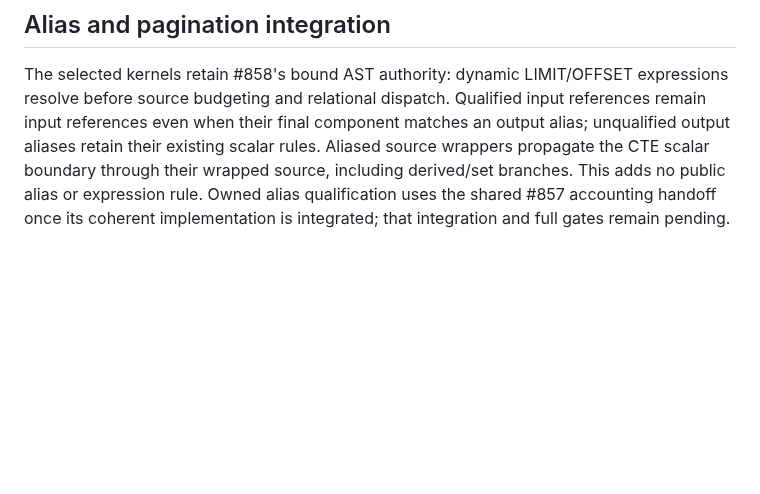
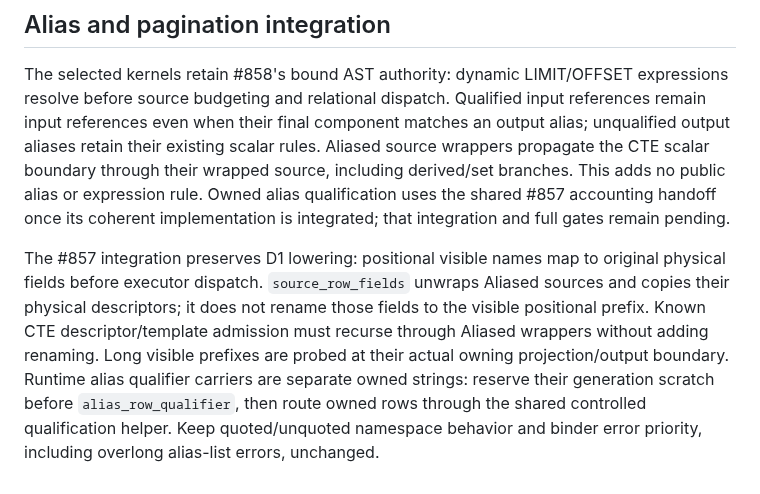
Before and after one commit to cntryl/cassie, a Markdown page: docs/typed-order-set-window-contract.md, the part around the change. GitHub-like rendering; blank space fills up the shorter version.

Commit message:
Documentation: Specify actual alias accounting integration boundaries

```diff
--- a/docs/typed-order-set-window-contract.md
+++ b/docs/typed-order-set-window-contract.md
@@ -158,3 +158,14 @@ source, including derived/set branches. This adds no public alias or expression
 rule. Owned alias qualification uses the shared #857 accounting handoff once its
 coherent implementation is integrated; that integration and full gates remain
 pending.
+
+The #857 integration preserves D1 lowering: positional visible names map to
+original physical fields before executor dispatch. `source_row_fields` unwraps
+Aliased sources and copies their physical descriptors; it does not rename those
+fields to the visible positional prefix. Known CTE descriptor/template admission
+must recurse through Aliased wrappers without adding renaming. Long visible
+prefixes are probed at their actual owning projection/output boundary. Runtime
+alias qualifier carriers are separate owned strings: reserve their generation
+scratch before `alias_row_qualifier`, then route owned rows through the shared
+controlled qualification helper. Keep quoted/unquoted namespace behavior and
+binder error priority, including overlong alias-list errors, unchanged.
```
